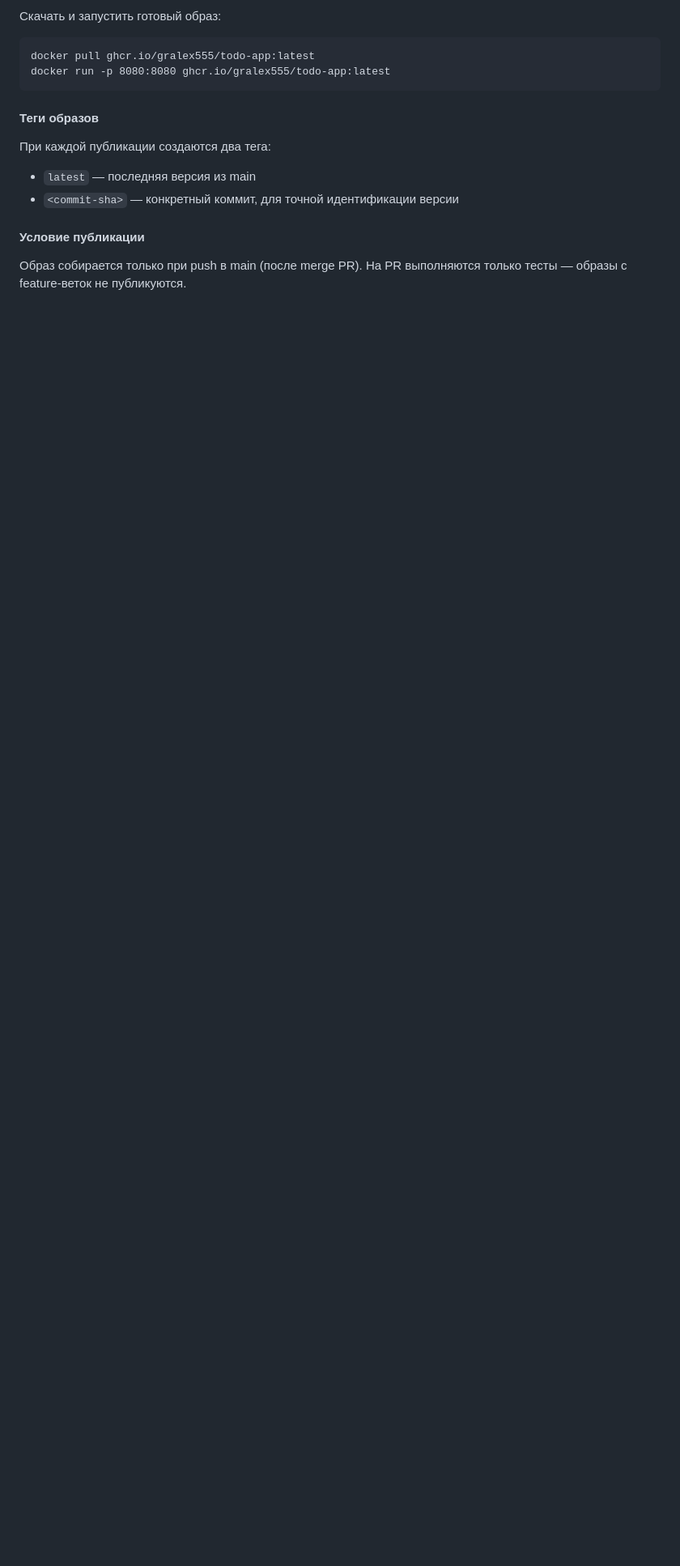
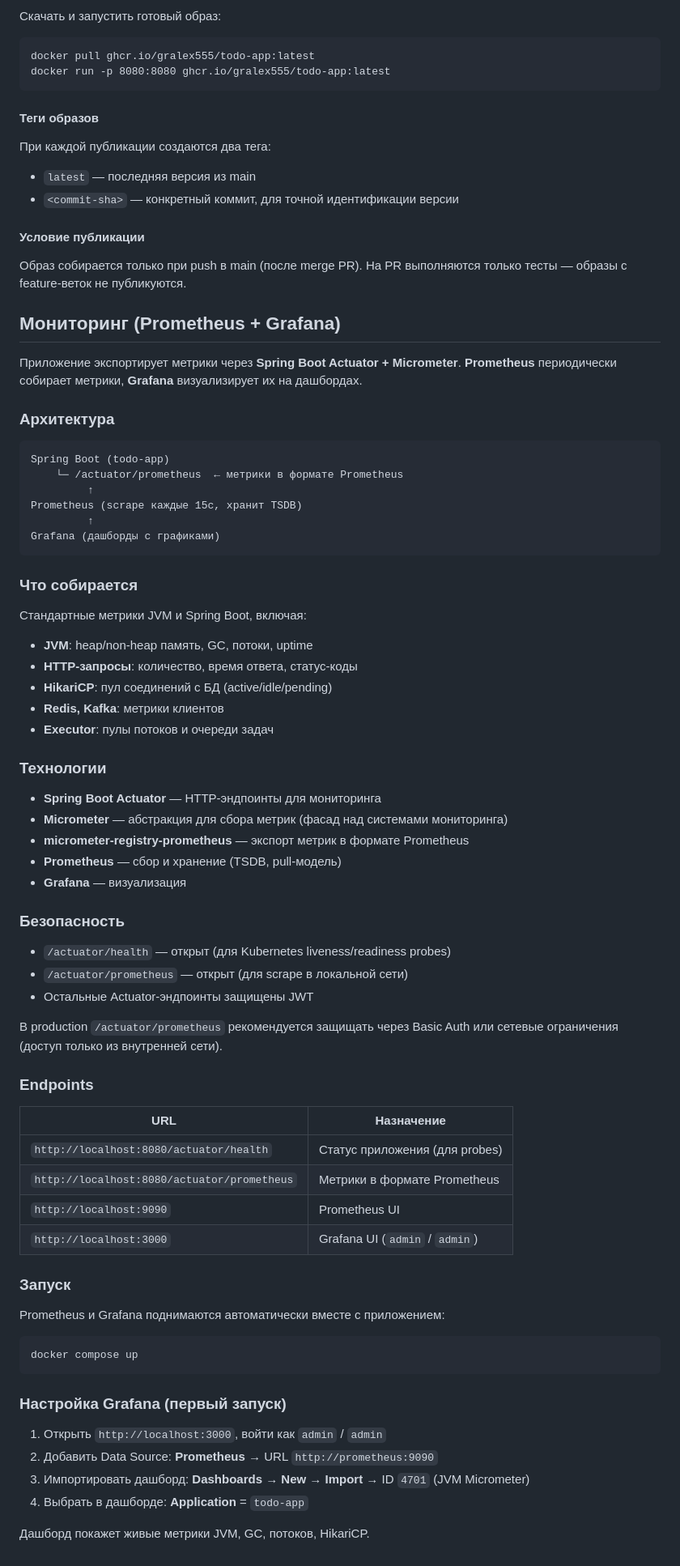
Before and after one commit to gralex555/todo-app, a Markdown page: README.md, the part around the change. Shown at 81% size. GitHub-like rendering; blank space fills up the shorter version.

Commit message:
docs: add monitoring section (Prometheus + Grafana) (#23)

````diff
--- a/README.md
+++ b/README.md
@@ -269,3 +269,72 @@ Kafka в тестах замокана через @MockitoBean.
 
 Образ собирается только при push в main (после merge PR). На PR
 выполняются только тесты — образы с feature-веток не публикуются.
+
+## Мониторинг (Prometheus + Grafana)
+
+Приложение экспортирует метрики через **Spring Boot Actuator + Micrometer**.
+**Prometheus** периодически собирает метрики, **Grafana** визуализирует их
+на дашбордах.
+
+### Архитектура
+
+```
+Spring Boot (todo-app)
+    └─ /actuator/prometheus  ← метрики в формате Prometheus
+         ↑
+Prometheus (scrape каждые 15с, хранит TSDB)
+         ↑
+Grafana (дашборды с графиками)
+```
+
+### Что собирается
+
+Стандартные метрики JVM и Spring Boot, включая:
+
+- **JVM**: heap/non-heap память, GC, потоки, uptime
+- **HTTP-запросы**: количество, время ответа, статус-коды
+- **HikariCP**: пул соединений с БД (active/idle/pending)
+- **Redis, Kafka**: метрики клиентов
+- **Executor**: пулы потоков и очереди задач
+
+### Технологии
+
+- **Spring Boot Actuator** — HTTP-эндпоинты для мониторинга
+- **Micrometer** — абстракция для сбора метрик (фасад над системами мониторинга)
+- **micrometer-registry-prometheus** — экспорт метрик в формате Prometheus
+- **Prometheus** — сбор и хранение (TSDB, pull-модель)
+- **Grafana** — визуализация
+
+### Безопасность
+
+- `/actuator/health` — открыт (для Kubernetes liveness/readiness probes)
+- `/actuator/prometheus` — открыт (для scrape в локальной сети)
+- Остальные Actuator-эндпоинты защищены JWT
+
+В production `/actuator/prometheus` рекомендуется защищать через Basic Auth
+или сетевые ограничения (доступ только из внутренней сети).
+
+### Endpoints
+
+| URL | Назначение |
+|-----|-----------|
+| `http://localhost:8080/actuator/health` | Статус приложения (для probes) |
+| `http://localhost:8080/actuator/prometheus` | Метрики в формате Prometheus |
+| `http://localhost:9090` | Prometheus UI |
+| `http://localhost:3000` | Grafana UI (`admin` / `admin`) |
+
+### Запуск
+
+Prometheus и Grafana поднимаются автоматически вместе с приложением:
+
+    docker compose up
+
+### Настройка Grafana (первый запуск)
+
+1. Открыть `http://localhost:3000`, войти как `admin` / `admin`
+2. Добавить Data Source: **Prometheus** → URL `http://prometheus:9090`
+3. Импортировать дашборд: **Dashboards → New → Import** → ID `4701`
+   (JVM Micrometer)
+4. Выбрать в дашборде: **Application** = `todo-app`
+
+Дашборд покажет живые метрики JVM, GC, потоков, HikariCP.
````
